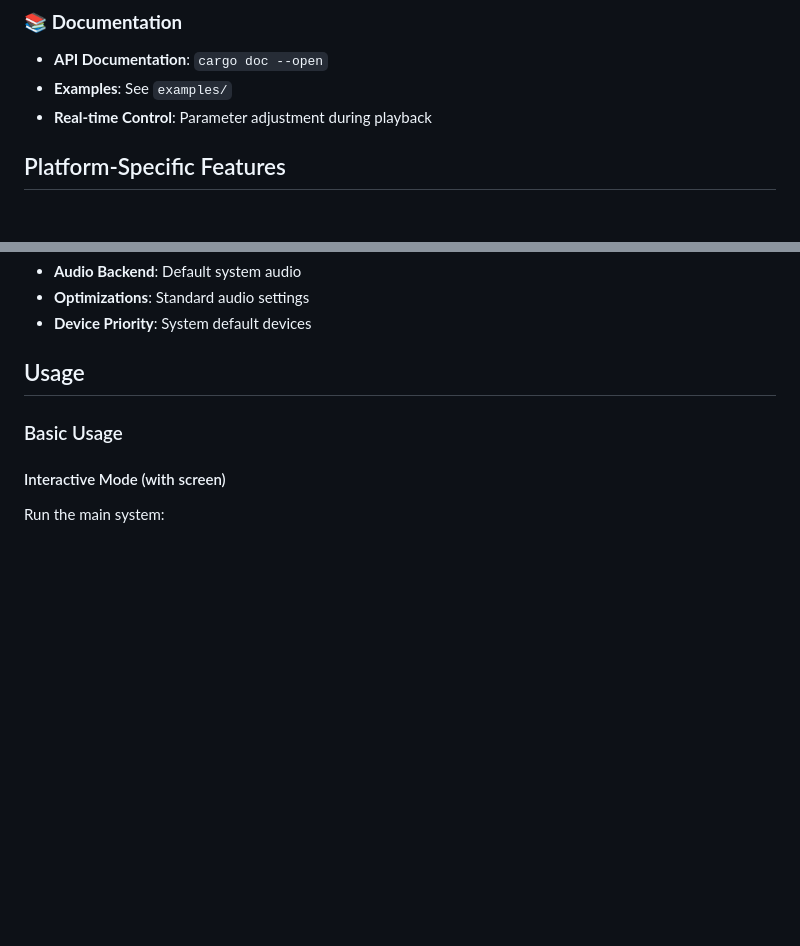
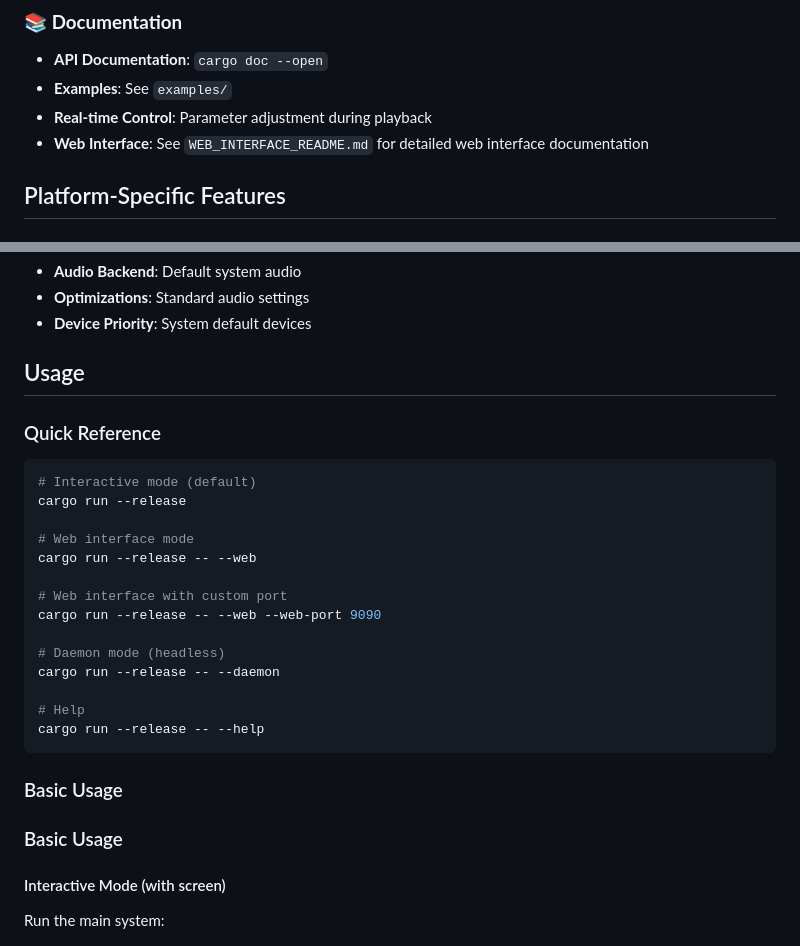
Before and after one commit to strawcity/guitar-effects, a Markdown page: README.md, 2 parts joined by grey strips. GitHub-like rendering; blank space fills up the shorter version.

````diff
--- a/README.md
+++ b/README.md
@@ -210,6 +210,8 @@ cargo run --example basic_usage
 - **API Documentation**: `cargo doc --open`
 - **Examples**: See `examples/`
 - **Real-time Control**: Parameter adjustment during playback
+- **Web Interface**: See `WEB_INTERFACE_README.md` for detailed web interface
+  documentation
 
 ## Platform-Specific Features
 
@@ -232,6 +234,27 @@ cargo run --example basic_usage
 - **Device Priority**: System default devices
 
 ## Usage
+
+### Quick Reference
+
+```bash
+# Interactive mode (default)
+cargo run --release
+
+# Web interface mode
+cargo run --release -- --web
+
+# Web interface with custom port
+cargo run --release -- --web --web-port 9090
+
+# Daemon mode (headless)
+cargo run --release -- --daemon
+
+# Help
+cargo run --release -- --help
+```
+
+### Basic Usage
 
 ### Basic Usage
 
````
Also changed, not shown: other parts of README.md (+53 -0 lines).
